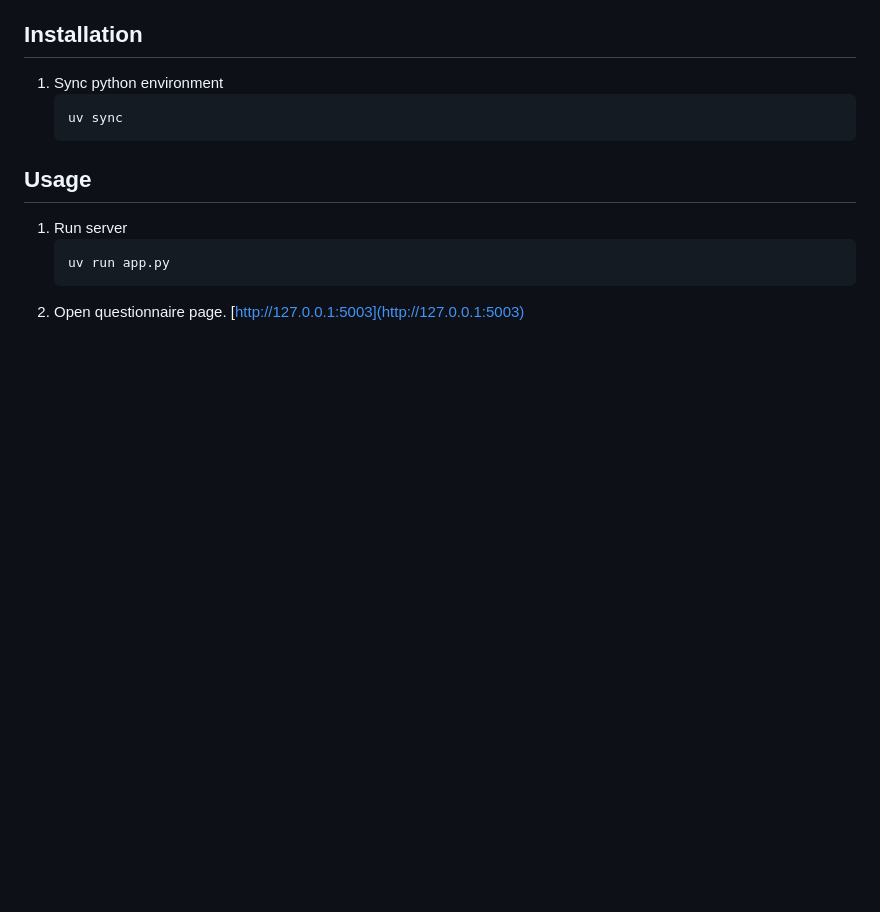
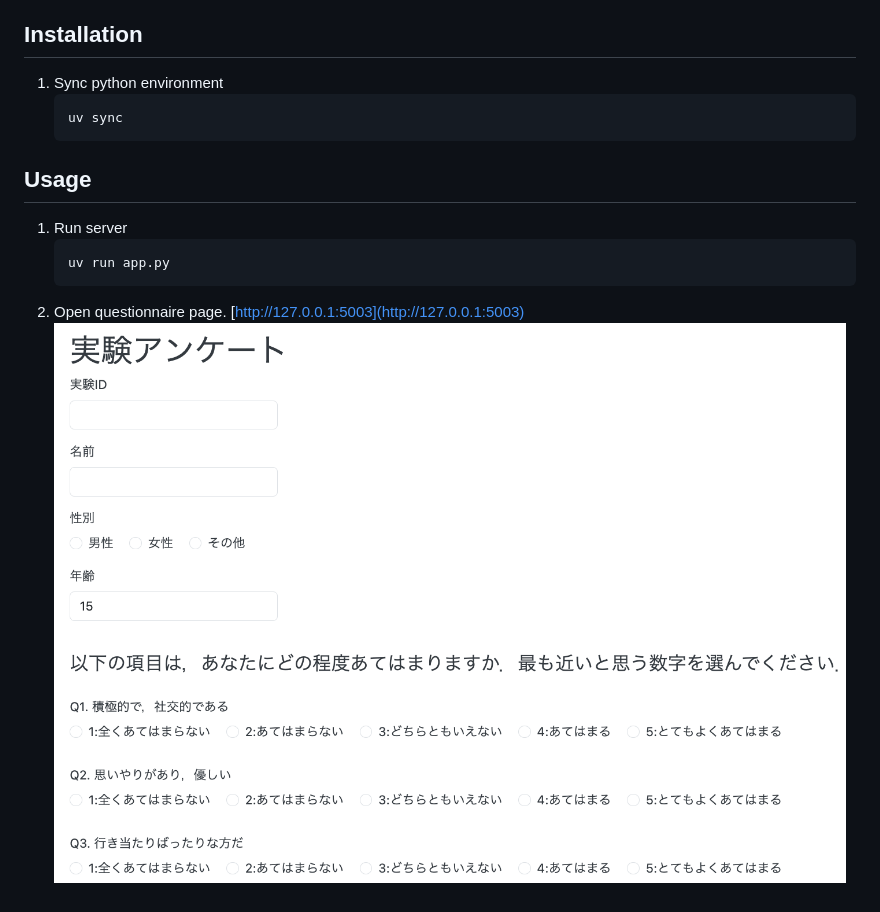
Before and after one commit to takumi-nishimura/BFI-2-J-Py, a Markdown page: README.md, the part around the change. Rendered like a GitHub page; pictures changed too: docs/app_view.png (added); blank space fills up the shorter version.

Commit message:
README.mdにアプリケーションのスクリーンショットを追加

````diff
--- a/README.md
+++ b/README.md
@@ -14,3 +14,4 @@
     uv run app.py
     ```
 2. Open questionnaire page. [http://127.0.0.1:5003](http://127.0.0.1:5003)
+![image](docs/app_view.png)
````
